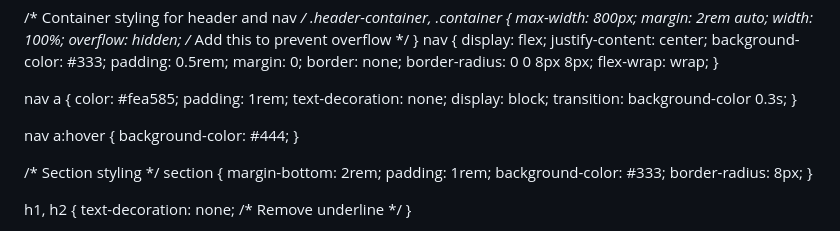
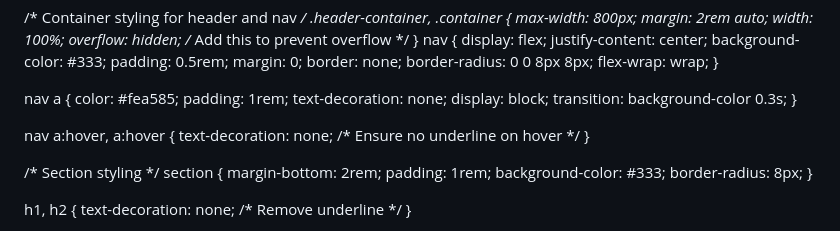
Before and after one commit to tereza-blazkova/tereza-blazkova.github.io, a Markdown page: README.md, the part around the change. Drawn GitHub-style.

```diff
--- a/README.md
+++ b/README.md
@@ -60,8 +60,8 @@ nav a {
     transition: background-color 0.3s;
 }
 
-nav a:hover {
-    background-color: #444;
+nav a:hover, a:hover {
+    text-decoration: none; /* Ensure no underline on hover */
 }
 
 /* Section styling */
```
